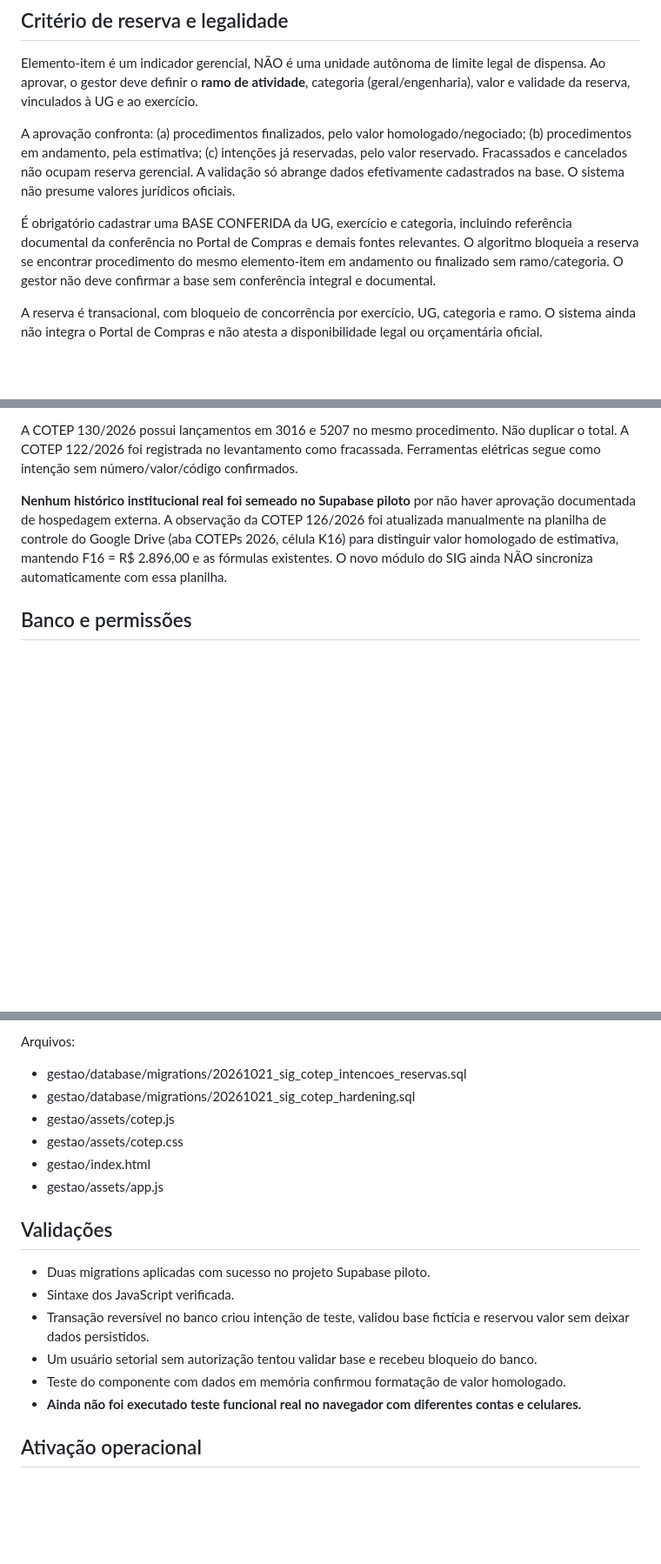
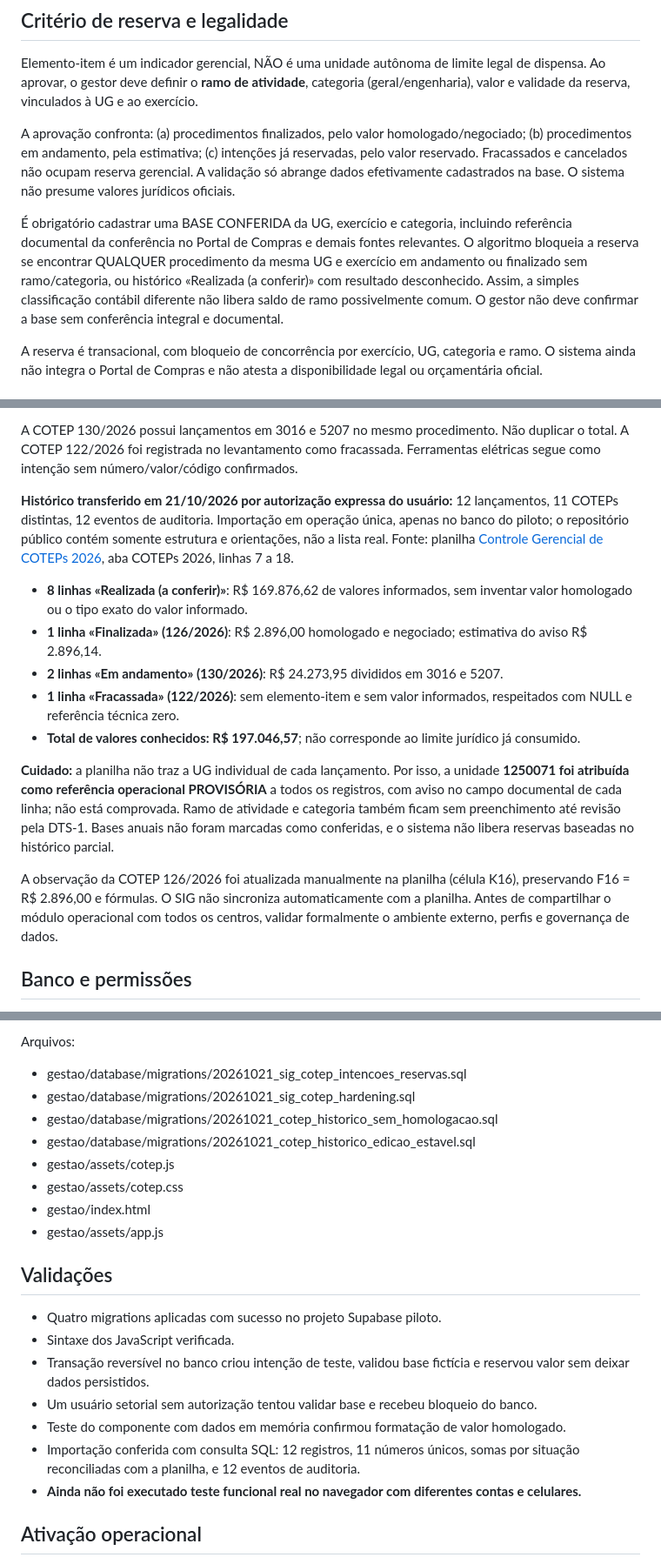
Before and after one commit to brunodev-creator/painel-tarefas-csatic, a Markdown page: gestao/GUIA_COTEP_INTENCOES.md, 3 parts joined by grey strips. Shown at 87% size. Rendered like a GitHub page; blank space fills up the shorter version.

Commit message:
docs(SIG): histórico COTEPs importado e conciliação de valores / UG provisória

```diff
--- a/gestao/GUIA_COTEP_INTENCOES.md
+++ b/gestao/GUIA_COTEP_INTENCOES.md
@@ -12,7 +12,7 @@ Elemento-item é um indicador gerencial, NÃO é uma unidade autônoma de limite
 
 A aprovação confronta: (a) procedimentos finalizados, pelo valor homologado/negociado; (b) procedimentos em andamento, pela estimativa; (c) intenções já reservadas, pelo valor reservado. Fracassados e cancelados não ocupam reserva gerencial. A validação só abrange dados efetivamente cadastrados na base. O sistema não presume valores jurídicos oficiais.
 
-É obrigatório cadastrar uma BASE CONFERIDA da UG, exercício e categoria, incluindo referência documental da conferência no Portal de Compras e demais fontes relevantes. O algoritmo bloqueia a reserva se encontrar procedimento do mesmo elemento-item em andamento ou finalizado sem ramo/categoria. O gestor não deve confirmar a base sem conferência integral e documental.
+É obrigatório cadastrar uma BASE CONFERIDA da UG, exercício e categoria, incluindo referência documental da conferência no Portal de Compras e demais fontes relevantes. O algoritmo bloqueia a reserva se encontrar QUALQUER procedimento da mesma UG e exercício em andamento ou finalizado sem ramo/categoria, ou histórico «Realizada (a conferir)» com resultado desconhecido. Assim, a simples classificação contábil diferente não libera saldo de ramo possivelmente comum. O gestor não deve confirmar a base sem conferência integral e documental.
 
 A reserva é transacional, com bloqueio de concorrência por exercício, UG, categoria e ramo. O sistema ainda não integra o Portal de Compras e não atesta a disponibilidade legal ou orçamentária oficial.
 
@@ -26,7 +26,17 @@ A reserva é transacional, com bloqueio de concorrência por exercício, UG, cat
 
 A COTEP 130/2026 possui lançamentos em 3016 e 5207 no mesmo procedimento. Não duplicar o total. A COTEP 122/2026 foi registrada no levantamento como fracassada. Ferramentas elétricas segue como intenção sem número/valor/código confirmados.
 
-**Nenhum histórico institucional real foi semeado no Supabase piloto** por não haver aprovação documentada de hospedagem externa. A observação da COTEP 126/2026 foi atualizada manualmente na planilha de controle do Google Drive (aba COTEPs 2026, célula K16) para distinguir valor homologado de estimativa, mantendo F16 = R$ 2.896,00 e as fórmulas existentes. O novo módulo do SIG ainda NÃO sincroniza automaticamente com essa planilha.
+**Histórico transferido em 21/10/2026 por autorização expressa do usuário:** 12 lançamentos, 11 COTEPs distintas, 12 eventos de auditoria. Importação em operação única, apenas no banco do piloto; o repositório público contém somente estrutura e orientações, não a lista real. Fonte: planilha [Controle Gerencial de COTEPs 2026](https://docs.google.com/spreadsheets/d/1wkXSDV1ZCEfaKdB49mZnOu8VS2EGkPxku6fvgtVBB5M/edit), aba COTEPs 2026, linhas 7 a 18.
+
+- **8 linhas «Realizada (a conferir)»**: R$ 169.876,62 de valores informados, sem inventar valor homologado ou o tipo exato do valor informado.
+- **1 linha «Finalizada» (126/2026)**: R$ 2.896,00 homologado e negociado; estimativa do aviso R$ 2.896,14.
+- **2 linhas «Em andamento» (130/2026)**: R$ 24.273,95 divididos em 3016 e 5207.
+- **1 linha «Fracassada» (122/2026)**: sem elemento-item e sem valor informados, respeitados com NULL e referência técnica zero.
+- **Total de valores conhecidos: R$ 197.046,57**; não corresponde ao limite jurídico já consumido.
+
+**Cuidado:** a planilha não traz a UG individual de cada lançamento. Por isso, a unidade **1250071 foi atribuída como referência operacional PROVISÓRIA** a todos os registros, com aviso no campo documental de cada linha; não está comprovada. Ramo de atividade e categoria também ficam sem preenchimento até revisão pela DTS-1. Bases anuais não foram marcadas como conferidas, e o sistema não libera reservas baseadas no histórico parcial.
+
+A observação da COTEP 126/2026 foi atualizada manualmente na planilha (célula K16), preservando F16 = R$ 2.896,00 e fórmulas. O SIG não sincroniza automaticamente com a planilha. Antes de compartilhar o módulo operacional com todos os centros, validar formalmente o ambiente externo, perfis e governança de dados.
 
 ## Banco e permissões
 Tabelas: sig_cotep_intencoes, sig_cotep_procedimentos, sig_cotep_bases, sig_cotep_gestores e sig_cotep_eventos.
@@ -38,17 +48,20 @@ Tabelas: sig_cotep_intencoes, sig_cotep_procedimentos, sig_cotep_bases, sig_cote
 Arquivos:
 - gestao/database/migrations/20261021_sig_cotep_intencoes_reservas.sql
 - gestao/database/migrations/20261021_sig_cotep_hardening.sql
+- gestao/database/migrations/20261021_cotep_historico_sem_homologacao.sql
+- gestao/database/migrations/20261021_cotep_historico_edicao_estavel.sql
 - gestao/assets/cotep.js
 - gestao/assets/cotep.css
 - gestao/index.html
 - gestao/assets/app.js
 
 ## Validações
-- Duas migrations aplicadas com sucesso no projeto Supabase piloto.
+- Quatro migrations aplicadas com sucesso no projeto Supabase piloto.
 - Sintaxe dos JavaScript verificada.
 - Transação reversível no banco criou intenção de teste, validou base fictícia e reservou valor sem deixar dados persistidos.
 - Um usuário setorial sem autorização tentou validar base e recebeu bloqueio do banco.
 - Teste do componente com dados em memória confirmou formatação de valor homologado.
+- Importação conferida com consulta SQL: 12 registros, 11 números únicos, somas por situação reconciliadas com a planilha, e 12 eventos de auditoria.
 - **Ainda não foi executado teste funcional real no navegador com diferentes contas e celulares.**
 
 ## Ativação operacional
```
